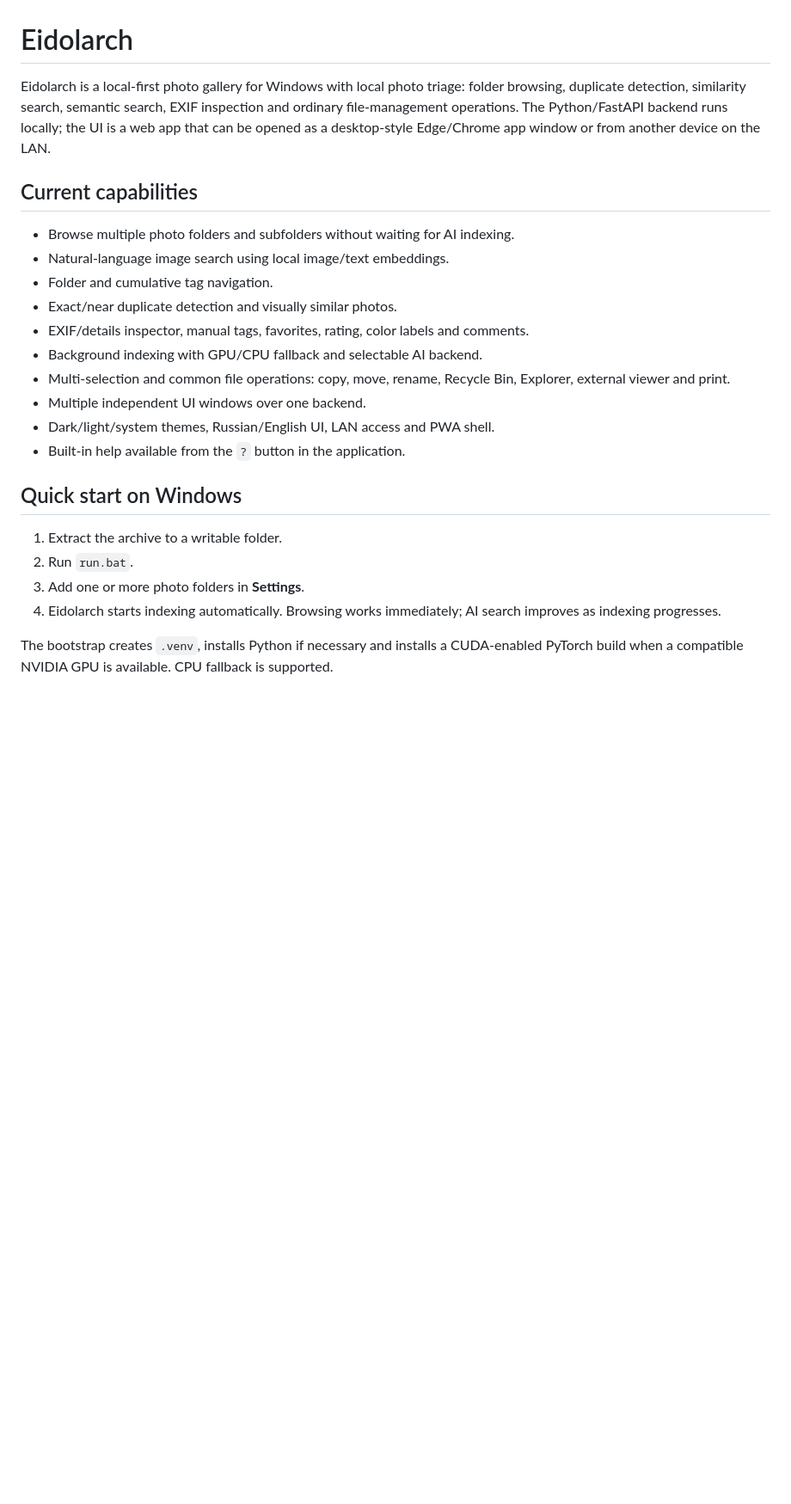
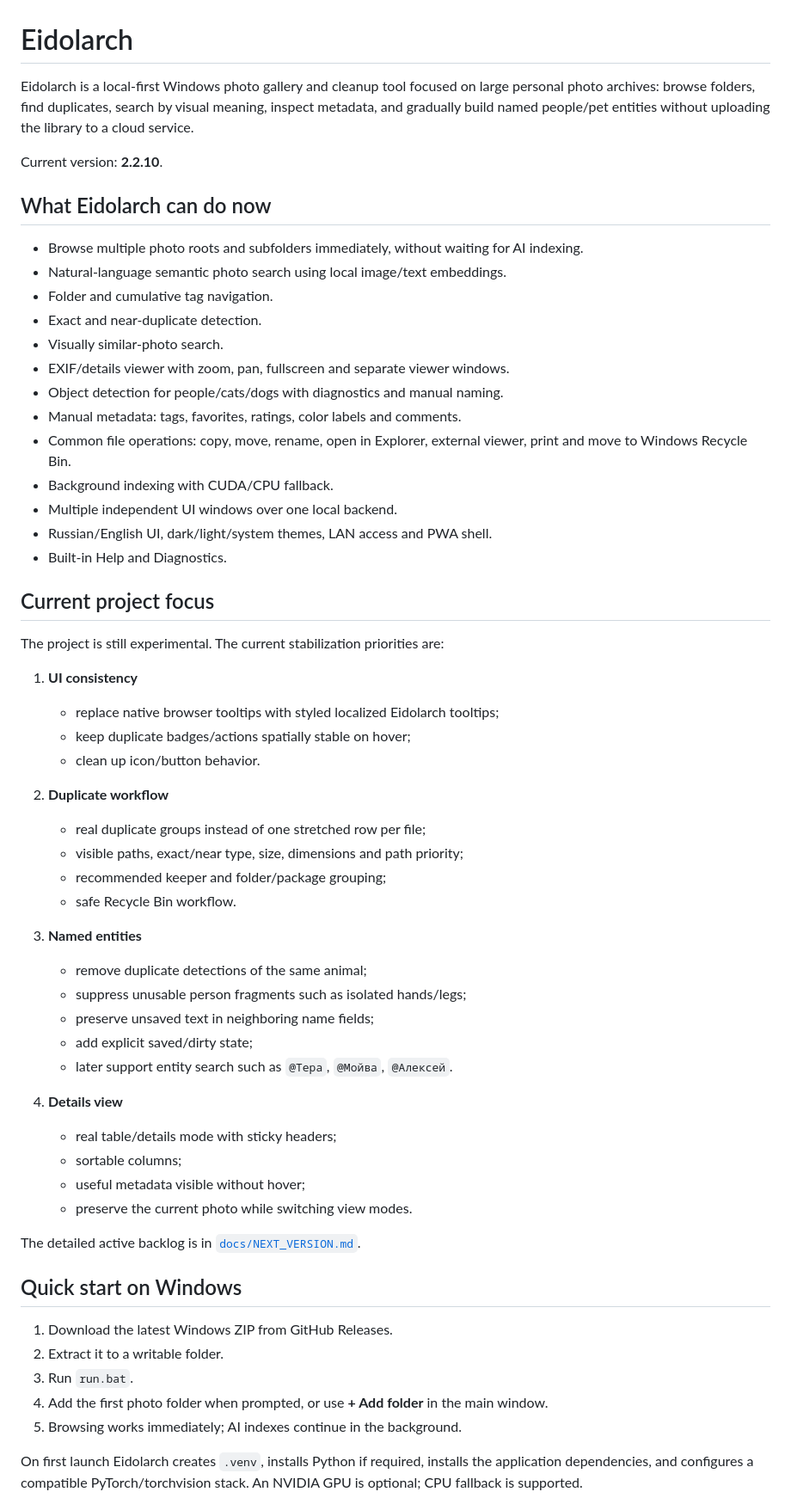
Before and after one commit to AlexNecro/eidolarch, a Markdown page: README.md, the part around one of its changes. Shown at 86% size. Drawn GitHub-style; blank space fills up the shorter version.

Commit message:
Refresh README for Eidolarch 2.2.10

```diff
--- a/README.md
+++ b/README.md
@@ -1,26 +1,62 @@
 # Eidolarch
 
-Eidolarch is a local-first photo gallery for Windows with local photo triage: folder browsing, duplicate detection, similarity search, semantic search, EXIF inspection and ordinary file-management operations. The Python/FastAPI backend runs locally; the UI is a web app that can be opened as a desktop-style Edge/Chrome app window or from another device on the LAN.
+Eidolarch is a local-first Windows photo gallery and cleanup tool focused on large personal photo archives: browse folders, find duplicates, search by visual meaning, inspect metadata, and gradually build named people/pet entities without uploading the library to a cloud service.
 
-## Current capabilities
+Current version: **2.2.10**.
 
-- Browse multiple photo folders and subfolders without waiting for AI indexing.
-- Natural-language image search using local image/text embeddings.
+## What Eidolarch can do now
+
+- Browse multiple photo roots and subfolders immediately, without waiting for AI indexing.
+- Natural-language semantic photo search using local image/text embeddings.
 - Folder and cumulative tag navigation.
-- Exact/near duplicate detection and visually similar photos.
-- EXIF/details inspector, manual tags, favorites, rating, color labels and comments.
-- Background indexing with GPU/CPU fallback and selectable AI backend.
-- Multi-selection and common file operations: copy, move, rename, Recycle Bin, Explorer, external viewer and print.
-- Multiple independent UI windows over one backend.
-- Dark/light/system themes, Russian/English UI, LAN access and PWA shell.
-- Built-in help available from the `?` button in the application.
+- Exact and near-duplicate detection.
+- Visually similar-photo search.
+- EXIF/details viewer with zoom, pan, fullscreen and separate viewer windows.
+- Object detection for people/cats/dogs with diagnostics and manual naming.
+- Manual metadata: tags, favorites, ratings, color labels and comments.
+- Common file operations: copy, move, rename, open in Explorer, external viewer, print and move to Windows Recycle Bin.
+- Background indexing with CUDA/CPU fallback.
+- Multiple independent UI windows over one local backend.
+- Russian/English UI, dark/light/system themes, LAN access and PWA shell.
+- Built-in Help and Diagnostics.
+
+## Current project focus
+
+The project is still experimental. The current stabilization priorities are:
+
+1. **UI consistency**
+   - replace native browser tooltips with styled localized Eidolarch tooltips;
+   - keep duplicate badges/actions spatially stable on hover;
+   - clean up icon/button behavior.
+
+2. **Duplicate workflow**
+   - real duplicate groups instead of one stretched row per file;
+   - visible paths, exact/near type, size, dimensions and path priority;
+   - recommended keeper and folder/package grouping;
+   - safe Recycle Bin workflow.
+
+3. **Named entities**
+   - remove duplicate detections of the same animal;
+   - suppress unusable person fragments such as isolated hands/legs;
+   - preserve unsaved text in neighboring name fields;
+   - add explicit saved/dirty state;
+   - later support entity search such as `@Тера`, `@Мойва`, `@Алексей`.
+
+4. **Details view**
+   - real table/details mode with sticky headers;
+   - sortable columns;
+   - useful metadata visible without hover;
+   - preserve the current photo while switching view modes.
+
+The detailed active backlog is in [`docs/NEXT_VERSION.md`](docs/NEXT_VERSION.md).
 
 ## Quick start on Windows
 
-1. Extract the archive to a writable folder.
-2. Run `run.bat`.
-3. Add one or more photo folders in **Settings**.
-4. Eidolarch starts indexing automatically. Browsing works immediately; AI search improves as indexing progresses.
+1. Download the latest Windows ZIP from GitHub Releases.
+2. Extract it to a writable folder.
+3. Run `run.bat`.
+4. Add the first photo folder when prompted, or use **+ Add folder** in the main window.
+5. Browsing works immediately; AI indexes continue in the background.
 
-The bootstrap creates `.venv`, installs Python if necessary and installs a CUDA-enabled PyTorch build when a compatible NVIDIA GPU is available. CPU fallback is supported.
+On first launch Eidolarch creates `.venv`, installs Python if required, installs the application dependencies, and configures a compatible PyTorch/torchvision stack. An NVIDIA GPU is optional; CPU fallback is supported.
 
```
Also changed, not shown: other parts of README.md (+63 -39 lines).
